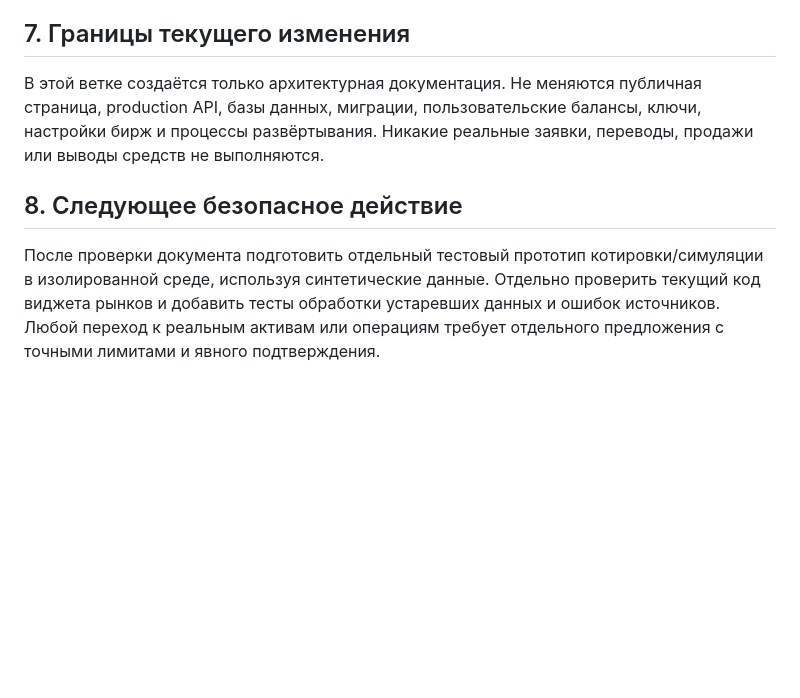
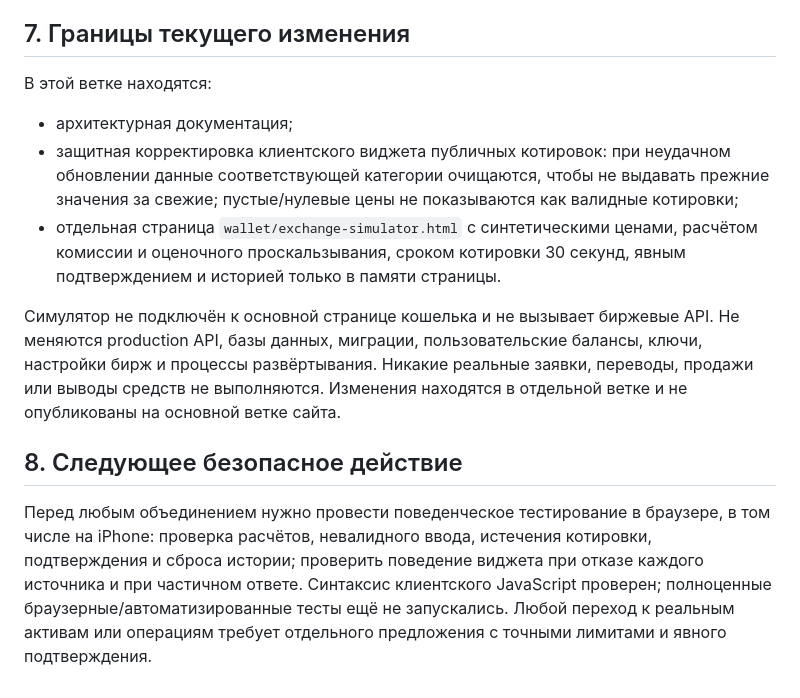
Before and after one commit to DaniilZhakin/zhakin-site, a Markdown page: docs/ZHAKIN-WALLET-EXCHANGE-ARCHITECTURE.md, the part around the change. Rendered like a GitHub page; blank space fills up the shorter version.

Commit message:
Document exchange simulator and market freshness safeguards

```diff
--- a/docs/ZHAKIN-WALLET-EXCHANGE-ARCHITECTURE.md
+++ b/docs/ZHAKIN-WALLET-EXCHANGE-ARCHITECTURE.md
@@ -113,8 +113,13 @@ BFU COIN — отдельный проектный актив фонда. Его
 
 ## 7. Границы текущего изменения
 
-В этой ветке создаётся только архитектурная документация. Не меняются публичная страница, production API, базы данных, миграции, пользовательские балансы, ключи, настройки бирж и процессы развёртывания. Никакие реальные заявки, переводы, продажи или выводы средств не выполняются.
+В этой ветке находятся:
+- архитектурная документация;
+- защитная корректировка клиентского виджета публичных котировок: при неудачном обновлении данные соответствующей категории очищаются, чтобы не выдавать прежние значения за свежие; пустые/нулевые цены не показываются как валидные котировки;
+- отдельная страница `wallet/exchange-simulator.html` с синтетическими ценами, расчётом комиссии и оценочного проскальзывания, сроком котировки 30 секунд, явным подтверждением и историей только в памяти страницы.
+
+Симулятор не подключён к основной странице кошелька и не вызывает биржевые API. Не меняются production API, базы данных, миграции, пользовательские балансы, ключи, настройки бирж и процессы развёртывания. Никакие реальные заявки, переводы, продажи или выводы средств не выполняются. Изменения находятся в отдельной ветке и не опубликованы на основной ветке сайта.
 
 ## 8. Следующее безопасное действие
 
-После проверки документа подготовить отдельный тестовый прототип котировки/симуляции в изолированной среде, используя синтетические данные. Отдельно проверить текущий код виджета рынков и добавить тесты обработки устаревших данных и ошибок источников. Любой переход к реальным активам или операциям требует отдельного предложения с точными лимитами и явного подтверждения.
+Перед любым объединением нужно провести поведенческое тестирование в браузере, в том числе на iPhone: проверка расчётов, невалидного ввода, истечения котировки, подтверждения и сброса истории; проверить поведение виджета при отказе каждого источника и при частичном ответе. Синтаксис клиентского JavaScript проверен; полноценные браузерные/автоматизированные тесты ещё не запускались. Любой переход к реальным активам или операциям требует отдельного предложения с точными лимитами и явного подтверждения.
```
